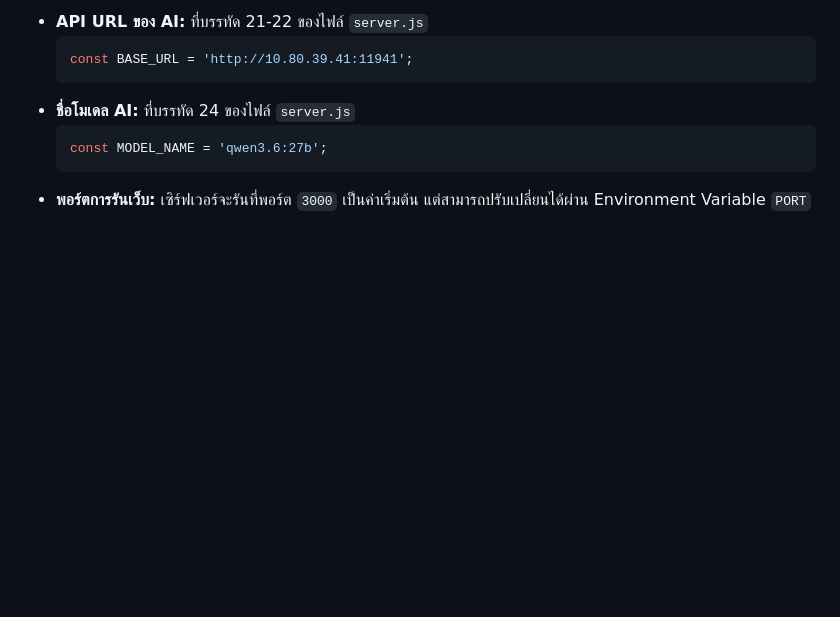
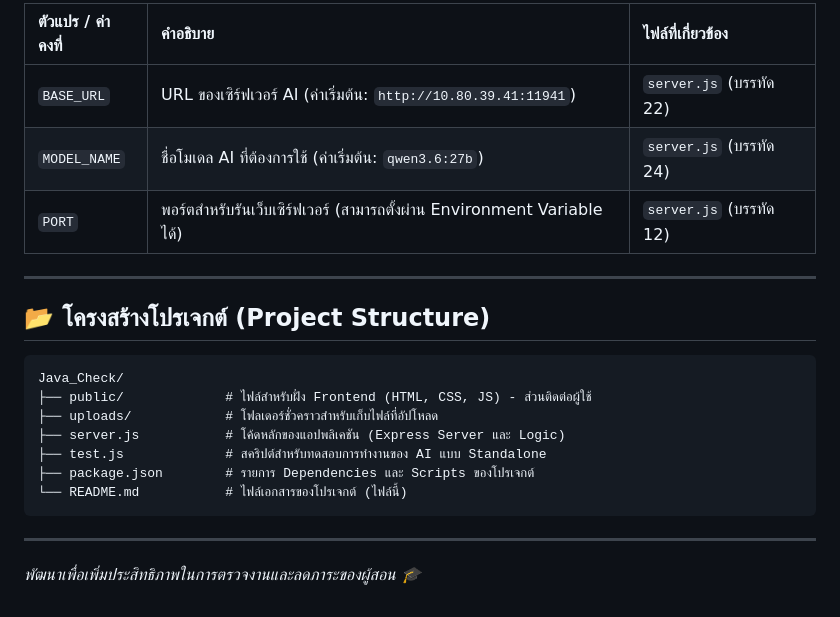
Before and after one commit to 67160191/java_check, a Markdown page: README.md, the part around one of its changes. Rendered like a GitHub page; blank space fills up the shorter version.

````diff
--- a/README.md
+++ b/README.md
@@ -51,13 +73,23 @@ node server.js
 
-- **API URL ของ AI:**
-  ที่บรรทัด 21-22 ของไฟล์ `server.js`
-  ```javascript
-  const BASE_URL = 'http://10.80.39.41:11941';
-  ```
-- **ชื่อโมเดล AI:**
-  ที่บรรทัด 24 ของไฟล์ `server.js`
-  ```javascript
-  const MODEL_NAME = 'qwen3.6:27b';
-  ```
-- **พอร์ตการรันเว็บ:**
-  เซิร์ฟเวอร์จะรันที่พอร์ต `3000` เป็นค่าเริ่มต้น แต่สามารถปรับเปลี่ยนได้ผ่าน Environment Variable `PORT`
+| ตัวแปร / ค่าคงที่ | คำอธิบาย | ไฟล์ที่เกี่ยวข้อง |
+| :--- | :--- | :--- |
+| `BASE_URL` | URL ของเซิร์ฟเวอร์ AI (ค่าเริ่มต้น: `http://10.80.39.41:11941`) | `server.js` (บรรทัด 22) |
+| `MODEL_NAME` | ชื่อโมเดล AI ที่ต้องการใช้ (ค่าเริ่มต้น: `qwen3.6:27b`) | `server.js` (บรรทัด 24) |
+| `PORT` | พอร์ตสำหรับรันเว็บเซิร์ฟเวอร์ (สามารถตั้งผ่าน Environment Variable ได้) | `server.js` (บรรทัด 12) |
+
+---
+
+## 📂 โครงสร้างโปรเจกต์ (Project Structure)
+
+```text
+Java_Check/
+├── public/             # ไฟล์สำหรับฝั่ง Frontend (HTML, CSS, JS) - ส่วนติดต่อผู้ใช้
+├── uploads/            # โฟลเดอร์ชั่วคราวสำหรับเก็บไฟล์ที่อัปโหลด
+├── server.js           # โค้ดหลักของแอปพลิเคชัน (Express Server และ Logic)
+├── test.js             # สคริปต์สำหรับทดสอบการทำงานของ AI แบบ Standalone
+├── package.json        # รายการ Dependencies และ Scripts ของโปรเจกต์
+└── README.md           # ไฟล์เอกสารของโปรเจกต์ (ไฟล์นี้)
+```
+
+---
+*พัฒนาเพื่อเพิ่มประสิทธิภาพในการตรวจงานและลดภาระของผู้สอน 🎓*
````
Also changed, not shown: other parts of README.md (+44 -22 lines).
